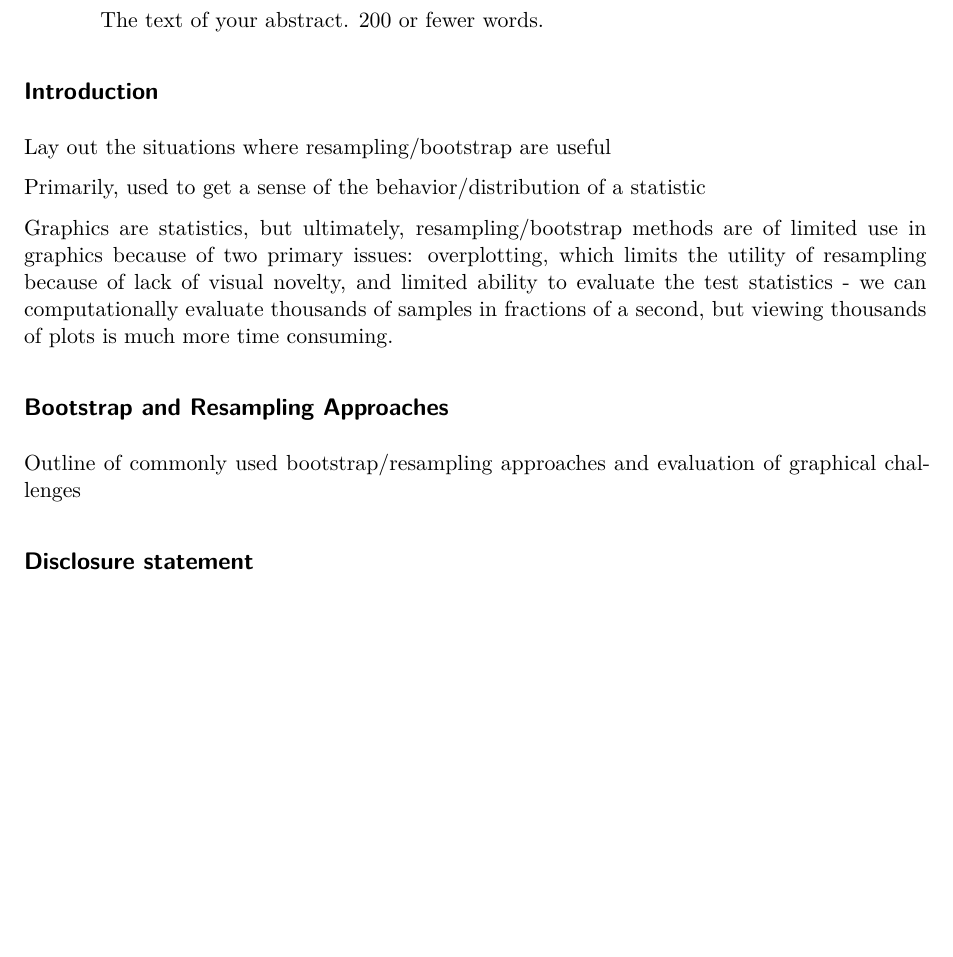
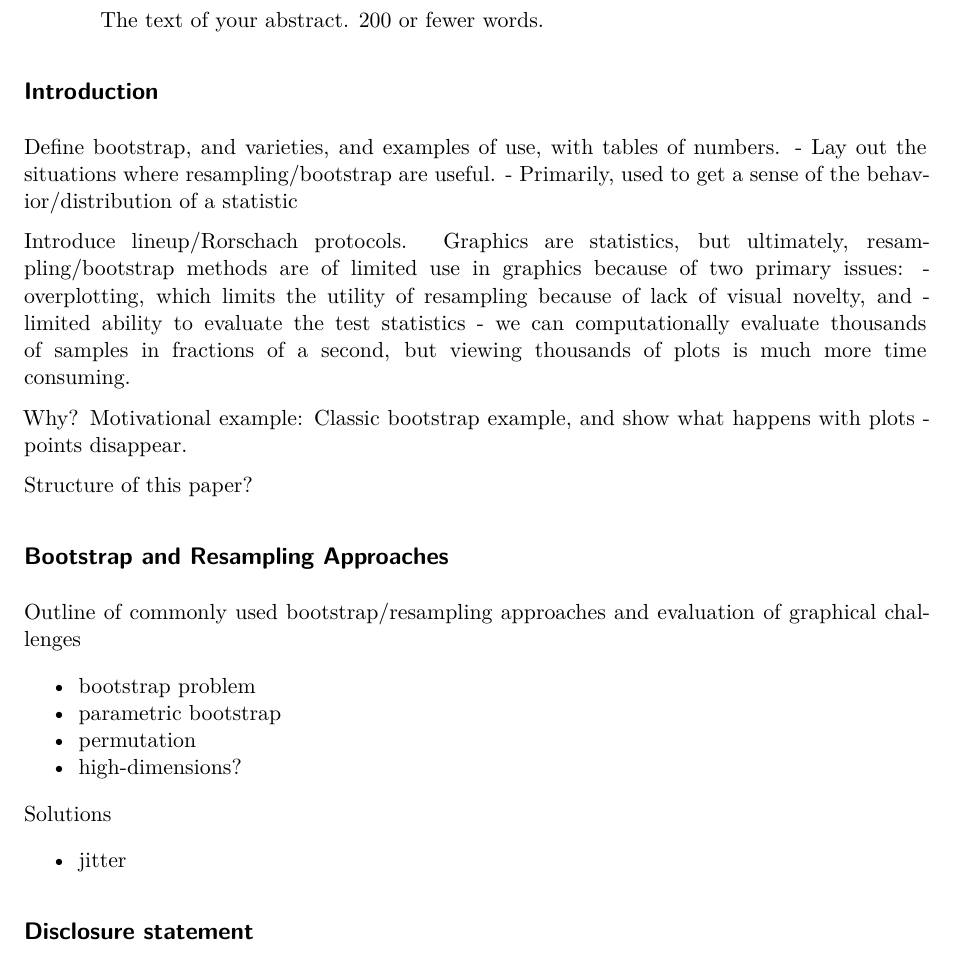
Before and after one commit to srvanderplas/resampling-graphics, a Quarto document (index.qmd): part of page 1 of 2, cut so that both start at the same text, the shorter picture padded with empty space. Rendered offline with R 4.5, knitr and Pandoc in place of Quarto, then LaTeX, with nearby package versions; drawn as R Markdown's standard PDF in place of the format the file asks for.

Commit message:
more structure to paper

```diff
--- a/index.qmd
+++ b/index.qmd
@@ -28,19 +28,30 @@ bibliography: bibliography.bib
 
 ## Introduction {#sec-intro}
 
-Lay out the situations where resampling/bootstrap are useful
+Define bootstrap, and varieties, and examples of use, with tables of numbers.
+- Lay out the situations where resampling/bootstrap are useful.
+- Primarily, used to get a sense of the behavior/distribution of a statistic
 
-Primarily, used to get a sense of the behavior/distribution of a statistic
+Introduce lineup/Rorschach protocols. Graphics are statistics, but ultimately, resampling/bootstrap methods are of limited use in graphics because of two primary issues:
+- overplotting, which limits the utility of resampling because of lack of visual novelty, and
+- limited ability to evaluate the test statistics - we can computationally evaluate thousands of samples in fractions of a second, but viewing thousands of plots is much more time consuming.
 
-Graphics are statistics, but ultimately, resampling/bootstrap methods are of limited use in graphics because of two primary issues: overplotting, which limits the utility of resampling because of lack of visual novelty, and limited ability to evaluate the test statistics - we can computationally evaluate thousands of samples in fractions of a second, but viewing thousands of plots is much more time consuming.
+Why? Motivational example: Classic bootstrap example, and show what happens with plots - points disappear.
+
+Structure of this paper?
 
 ## Bootstrap and Resampling Approaches
 
 Outline of commonly used bootstrap/resampling approaches and evaluation of graphical challenges
 
+- bootstrap problem
+- parametric bootstrap
+- permutation
+- high-dimensions?
 
+Solutions
 
-
+- jitter
 
 ## Disclosure statement
 
```
Also changed, not shown: index.qmd (12 more changed lines), 1 other file.
